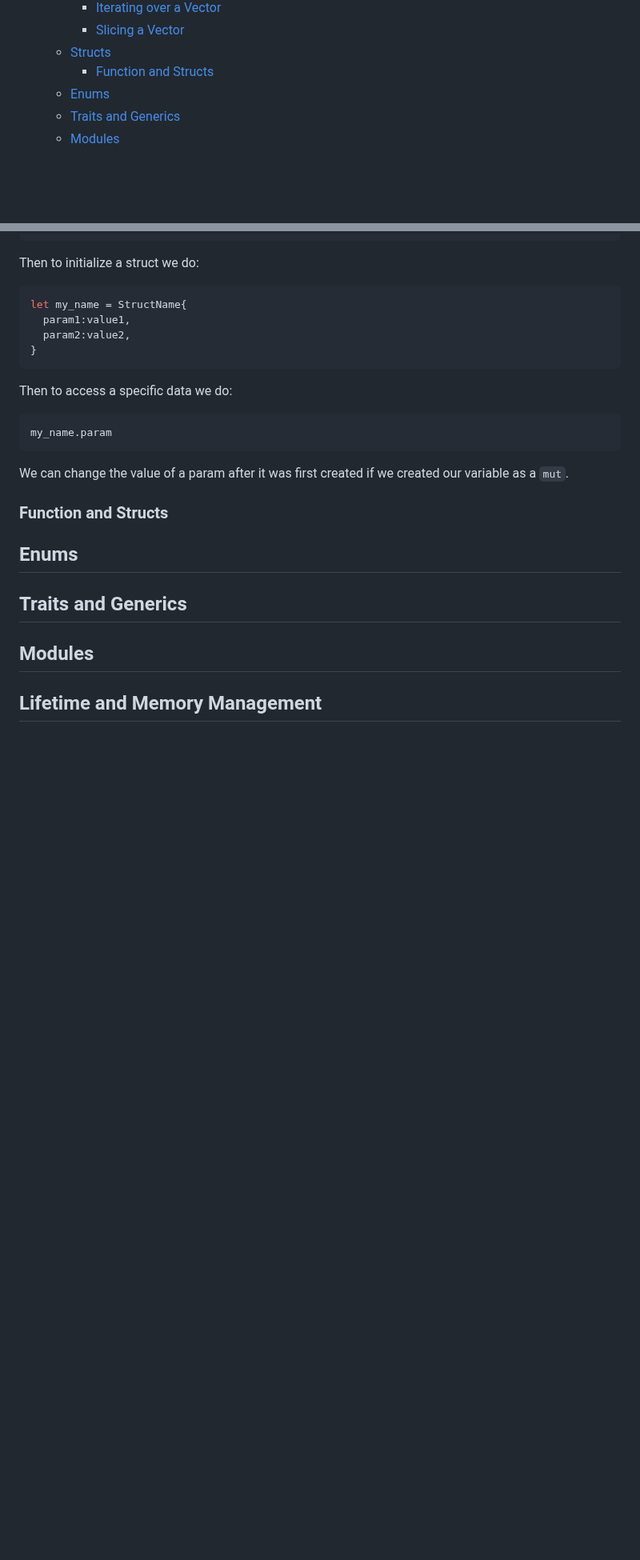
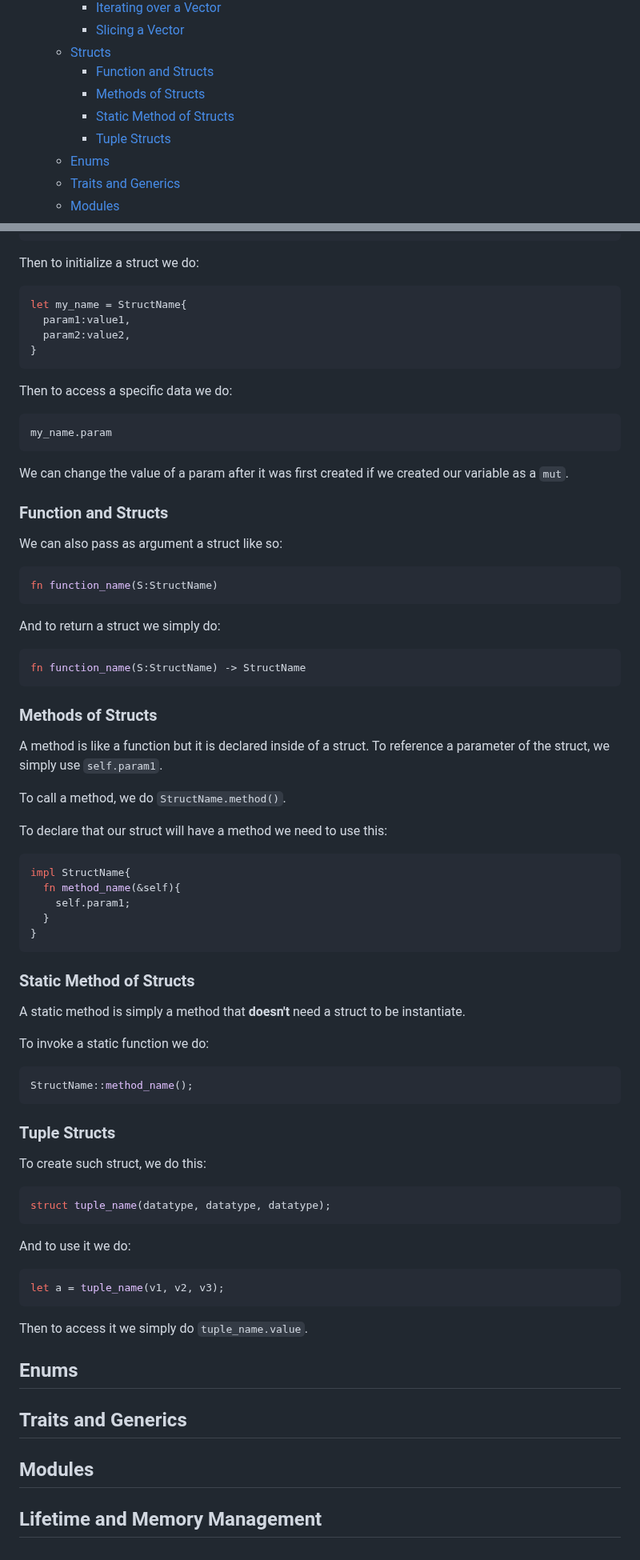
Before and after one commit to Tfloow/Educative, a Markdown page: Learn_rust_from_scratch/note.md, 2 parts joined by grey strips. Shown at 80% size. GitHub-like rendering; folded sections open; blank space fills up the shorter version.

Commit message:
Rust: Struct done

````diff
--- a/Learn_rust_from_scratch/note.md
+++ b/Learn_rust_from_scratch/note.md
@@ -56,6 +56,9 @@
     - [Slicing a Vector](#slicing-a-vector)
   - [Structs](#structs)
     - [Function and Structs](#function-and-structs)
+    - [Methods of Structs](#methods-of-structs)
+    - [Static Method of Structs](#static-method-of-structs)
+    - [Tuple Structs](#tuple-structs)
   - [Enums](#enums)
   - [Traits and Generics](#traits-and-generics)
   - [Modules](#modules)
@@ -1030,10 +1036,65 @@ We can change the value of a param after it was first created if we created our
 
 ### Function and Structs
 
+We can also pass as argument a struct like so:
+
+```rust
+fn function_name(S:StructName)
+```
+
+And to return a struct we simply do:
+
+```rust
+fn function_name(S:StructName) -> StructName
+```
+
+### Methods of Structs
+
+A method is like a function but it is declared inside of a struct. To reference a parameter of the struct, we simply use `self.param1`.
+
+To call a method, we do `StructName.method()`.
+
+To declare that our struct will have a method we need to use this:
+
+```rust
+impl StructName{
+  fn method_name(&self){
+    self.param1;
+  }
+}
+```
+
+### Static Method of Structs
+
+A static method is simply a method that **doesn't** need a struct to be instantiate.
+
+To invoke a static function we do:
+
+```rust
+StructName::method_name();
+```
+
+### Tuple Structs
+
+To create such struct, we do this:
+
+```rust
+struct tuple_name(datatype, datatype, datatype);
+```
+
+And to use it we do:
+
+```rust
+let a = tuple_name(v1, v2, v3);
+```
+
+Then to access it we simply do `tuple_name.value`.
+
+## Enums
 
 
 
-## Enums
+
 
 ## Traits and Generics
 
````
Also changed, not shown: other parts of Learn_rust_from_scratch/note.md (+3 -0 lines).
